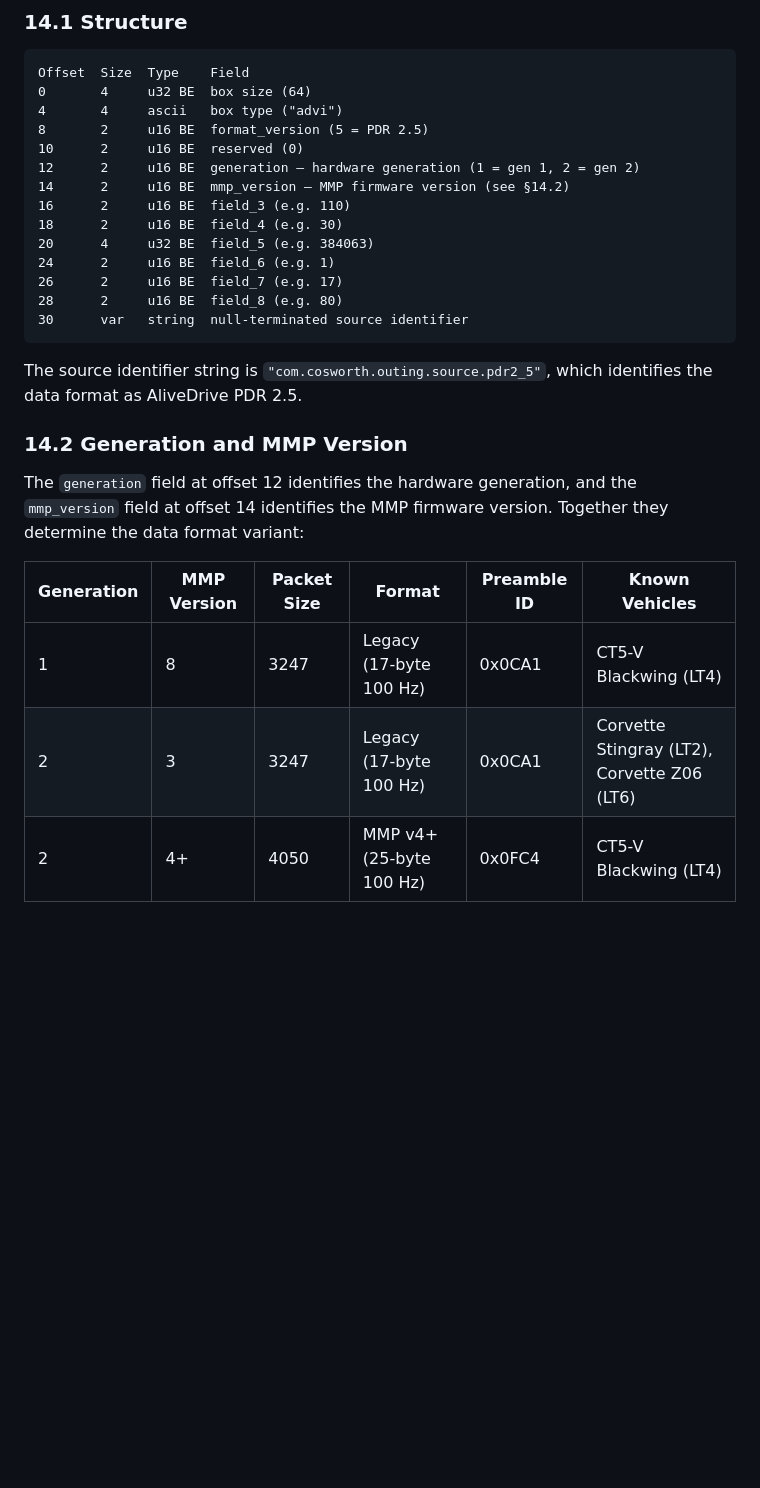
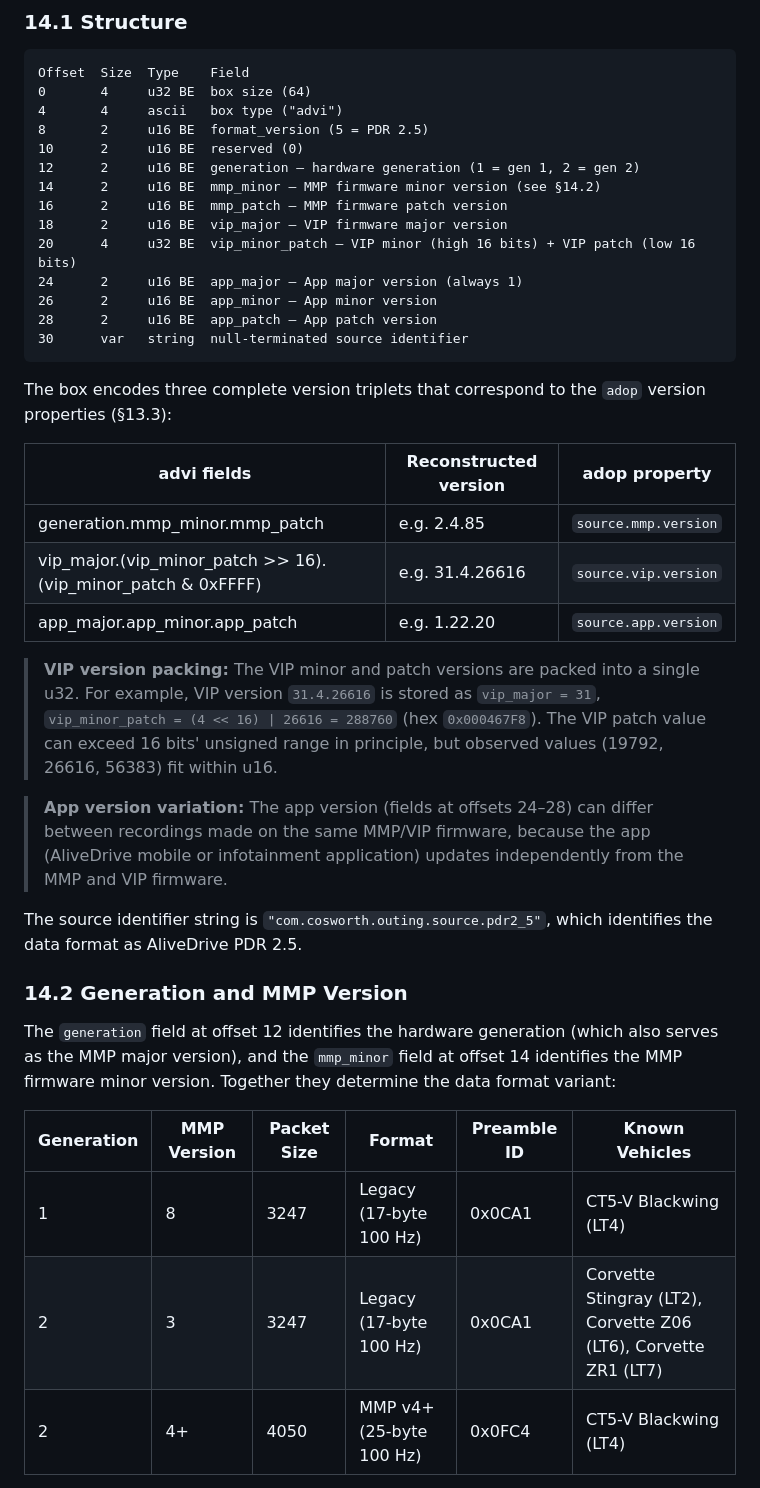
Before and after one commit to rhizocode/OpenPDR, a Markdown page: protocol/ALIVEDRIVE_FORMAT.md, the part around one of its changes. Rendered like a GitHub page; blank space fills up the shorter version.

Commit message:
Resolve advi open question and add abbreviations to format spec
Identify all unknown advi fields (5-8) as VIP and App version
components by correlating with adop properties across 24 sample files.
Add abbreviations table defining MMP, VIP, App, and vehicle system
acronyms. Add Corvette ZR1 (LT7) to known vehicles.

````diff
--- a/protocol/ALIVEDRIVE_FORMAT.md
+++ b/protocol/ALIVEDRIVE_FORMAT.md
@@ -1360,29 +1378,50 @@ Offset  Size  Type    Field
 8       2     u16 BE  format_version (5 = PDR 2.5)
 10      2     u16 BE  reserved (0)
 12      2     u16 BE  generation — hardware generation (1 = gen 1, 2 = gen 2)
-14      2     u16 BE  mmp_version — MMP firmware version (see §14.2)
-16      2     u16 BE  field_3 (e.g. 110)
-18      2     u16 BE  field_4 (e.g. 30)
-20      4     u32 BE  field_5 (e.g. 384063)
-24      2     u16 BE  field_6 (e.g. 1)
-26      2     u16 BE  field_7 (e.g. 17)
-28      2     u16 BE  field_8 (e.g. 80)
+14      2     u16 BE  mmp_minor — MMP firmware minor version (see §14.2)
+16      2     u16 BE  mmp_patch — MMP firmware patch version
+18      2     u16 BE  vip_major — VIP firmware major version
+20      4     u32 BE  vip_minor_patch — VIP minor (high 16 bits) + VIP patch (low 16 bits)
+24      2     u16 BE  app_major — App major version (always 1)
+26      2     u16 BE  app_minor — App minor version
+28      2     u16 BE  app_patch — App patch version
 30      var   string  null-terminated source identifier
 ```
+
+The box encodes three complete version triplets that correspond to the
+`adop` version properties (§13.3):
+
+| advi fields | Reconstructed version | adop property |
+|-------------|----------------------|---------------|
+| generation.mmp_minor.mmp_patch | e.g. 2.4.85 | `source.mmp.version` |
+| vip_major.(vip_minor_patch >> 16).(vip_minor_patch & 0xFFFF) | e.g. 31.4.26616 | `source.vip.version` |
+| app_major.app_minor.app_patch | e.g. 1.22.20 | `source.app.version` |
+
+> **VIP version packing:** The VIP minor and patch versions are packed into a
+> single u32. For example, VIP version `31.4.26616` is stored as
+> `vip_major = 31`, `vip_minor_patch = (4 << 16) | 26616 = 288760`
+> (hex `0x000467F8`). The VIP patch value can exceed 16 bits' unsigned range
+> in principle, but observed values (19792, 26616, 56383) fit within u16.
+
+> **App version variation:** The app version (fields at offsets 24–28) can
+> differ between recordings made on the same MMP/VIP firmware, because the
+> app (AliveDrive mobile or infotainment application) updates independently
+> from the MMP and VIP firmware.
 
 The source identifier string is `"com.cosworth.outing.source.pdr2_5"`,
 which identifies the data format as AliveDrive PDR 2.5.
 
 ### 14.2 Generation and MMP Version
 
-The `generation` field at offset 12 identifies the hardware generation, and the
-`mmp_version` field at offset 14 identifies the MMP firmware version. Together
-they determine the data format variant:
+The `generation` field at offset 12 identifies the hardware generation (which
+also serves as the MMP major version), and the `mmp_minor` field at offset 14
+identifies the MMP firmware minor version. Together they determine the data
+format variant:
 
 | Generation | MMP Version | Packet Size | Format | Preamble ID | Known Vehicles |
 |------------|-------------|-------------|--------|------------|-------------------|
 | 1 | 8 | 3247 | Legacy (17-byte 100 Hz) | 0x0CA1 | CT5-V Blackwing (LT4) |
-| 2 | 3 | 3247 | Legacy (17-byte 100 Hz) | 0x0CA1 | Corvette Stingray (LT2), Corvette Z06 (LT6) |
+| 2 | 3 | 3247 | Legacy (17-byte 100 Hz) | 0x0CA1 | Corvette Stingray (LT2), Corvette Z06 (LT6), Corvette ZR1 (LT7) |
 | 2 | 4+ | 4050 | MMP v4+ (25-byte 100 Hz) | 0x0FC4 | CT5-V Blackwing (LT4) |
 
 > **Important:** MMP version numbering differs across hardware generations.
````
Also changed, not shown: other parts of protocol/ALIVEDRIVE_FORMAT.md (+19 -13 lines).
